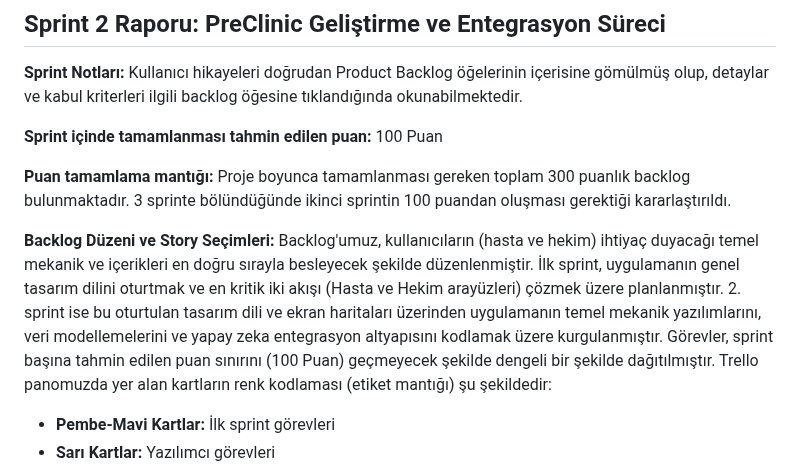
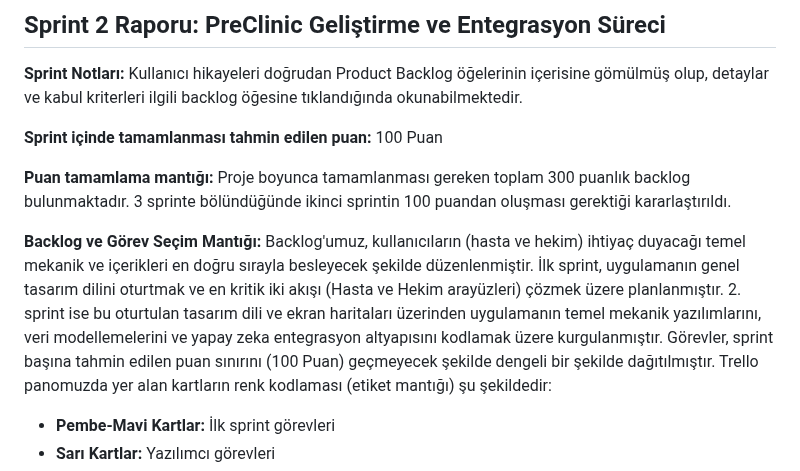
Before and after one commit to YZTA-Bootcamp-Group-34/Monorepo, a Markdown page: README.md, the part around the change. Rendered like a GitHub page.

Commit message:
Update backlog description and task selection logic

```diff
--- a/README.md
+++ b/README.md
@@ -320,7 +320,7 @@ flowchart TD
 
 **Puan tamamlama mantığı:** Proje boyunca tamamlanması gereken toplam 300 puanlık backlog bulunmaktadır. 3 sprinte bölündüğünde ikinci sprintin 100 puandan oluşması gerektiği kararlaştırıldı.
 
-**Backlog Düzeni ve Story Seçimleri:** Backlog'umuz, kullanıcıların (hasta ve hekim) ihtiyaç duyacağı temel mekanik ve içerikleri en doğru sırayla besleyecek şekilde düzenlenmiştir. İlk sprint, uygulamanın genel tasarım dilini oturtmak ve en kritik iki akışı (Hasta ve Hekim arayüzleri) çözmek üzere planlanmıştır. 2. sprint ise bu oturtulan tasarım dili ve ekran haritaları üzerinden uygulamanın temel mekanik yazılımlarını, veri modellemelerini ve yapay zeka entegrasyon altyapısını kodlamak üzere kurgulanmıştır. Görevler, sprint başına tahmin edilen puan sınırını (100 Puan) geçmeyecek şekilde dengeli bir şekilde dağıtılmıştır.
+**Backlog ve Görev Seçim Mantığı:** Backlog'umuz, kullanıcıların (hasta ve hekim) ihtiyaç duyacağı temel mekanik ve içerikleri en doğru sırayla besleyecek şekilde düzenlenmiştir. İlk sprint, uygulamanın genel tasarım dilini oturtmak ve en kritik iki akışı (Hasta ve Hekim arayüzleri) çözmek üzere planlanmıştır. 2. sprint ise bu oturtulan tasarım dili ve ekran haritaları üzerinden uygulamanın temel mekanik yazılımlarını, veri modellemelerini ve yapay zeka entegrasyon altyapısını kodlamak üzere kurgulanmıştır. Görevler, sprint başına tahmin edilen puan sınırını (100 Puan) geçmeyecek şekilde dengeli bir şekilde dağıtılmıştır.
 Trello panomuzda yer alan kartların renk kodlaması (etiket mantığı) şu şekildedir:
 * **Pembe-Mavi Kartlar:** İlk sprint görevleri
 *  **Sarı Kartlar:** Yazılımcı görevleri
```
